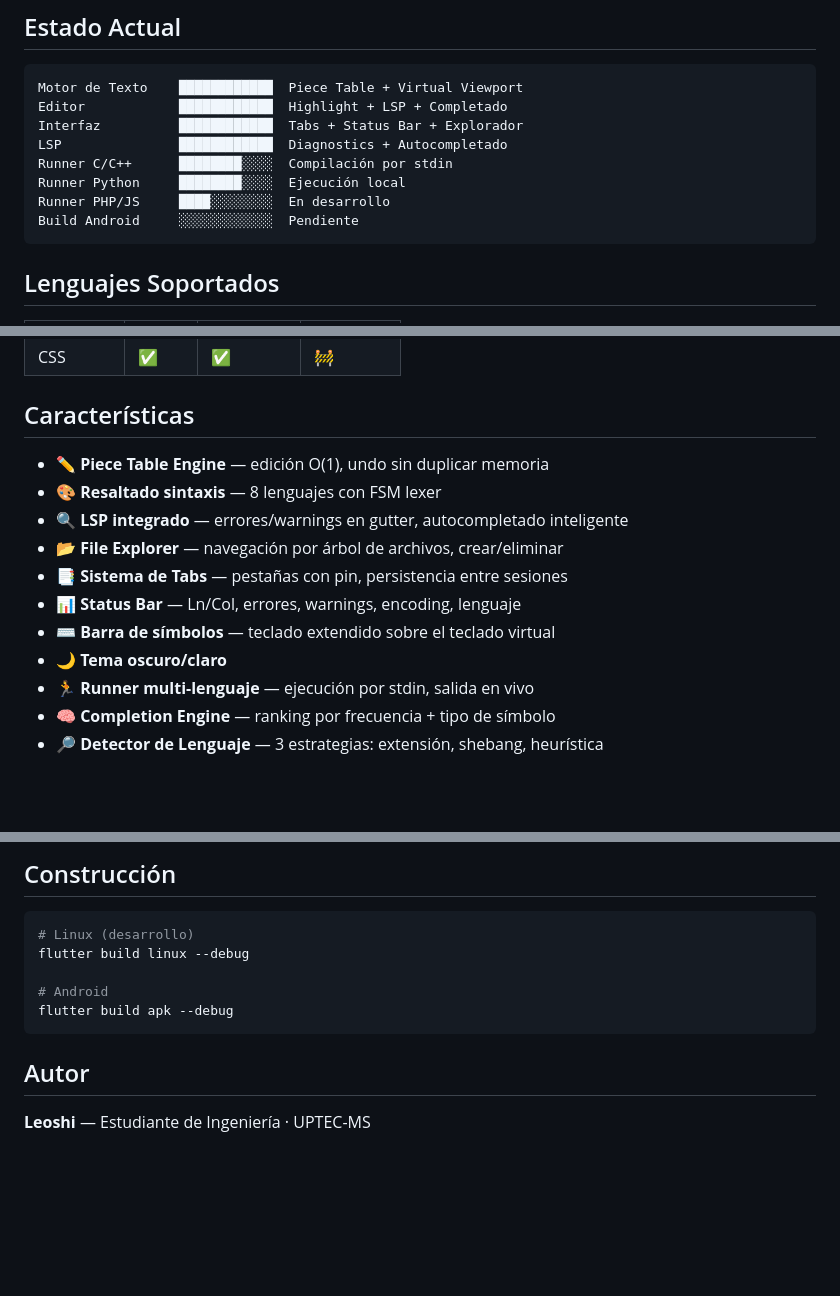
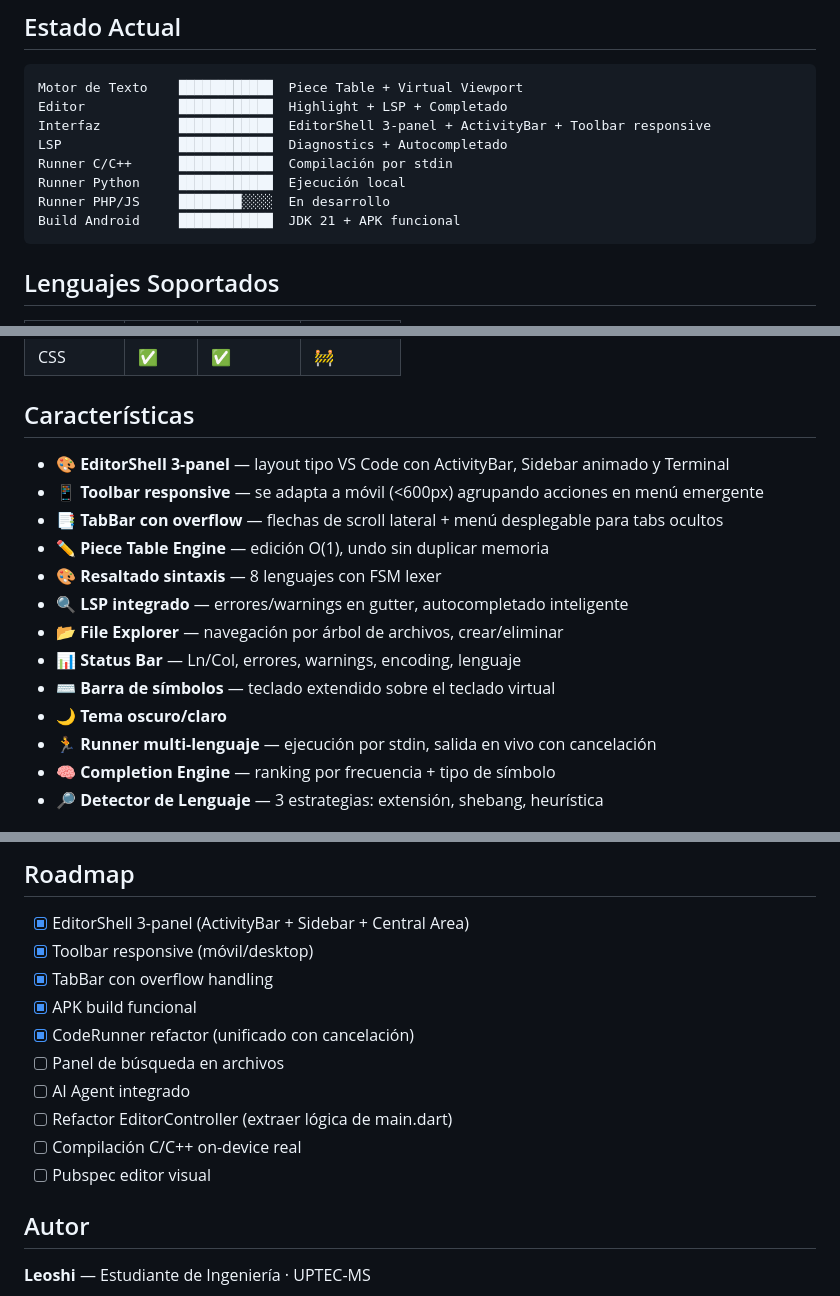
Before and after one commit to Leoshi123/LeoIDE, a Markdown page: README.md, 3 parts joined by grey strips. Drawn GitHub-style; blank space fills up the shorter version.

````diff
--- a/README.md
+++ b/README.md
@@ -11,12 +11,12 @@ LeoIDE es un entorno de desarrollo integrado construido con Flutter, diseñado p
 ```
 Motor de Texto    ████████████  Piece Table + Virtual Viewport
 Editor            ████████████  Highlight + LSP + Completado
-Interfaz          ████████████  Tabs + Status Bar + Explorador
+Interfaz          ████████████  EditorShell 3-panel + ActivityBar + Toolbar responsive
 LSP               ████████████  Diagnostics + Autocompletado
-Runner C/C++      ████████░░░░  Compilación por stdin
-Runner Python     ████████░░░░  Ejecución local
-Runner PHP/JS     ████░░░░░░░░  En desarrollo
-Build Android     ░░░░░░░░░░░░  Pendiente
+Runner C/C++      ████████████  Compilación por stdin
+Runner Python     ████████████  Ejecución local
+Runner PHP/JS     ████████░░░░  En desarrollo
+Build Android     ████████████  JDK 21 + APK funcional
 ```
 
 ## Lenguajes Soportados
@@ -34,15 +34,17 @@ Build Android     ░░░░░░░░░░░░  Pendiente
 
 ## Características
 
+- 🎨 **EditorShell 3-panel** — layout tipo VS Code con ActivityBar, Sidebar animado y Terminal
+- 📱 **Toolbar responsive** — se adapta a móvil (<600px) agrupando acciones en menú emergente
+- 📑 **TabBar con overflow** — flechas de scroll lateral + menú desplegable para tabs ocultos
 - ✏️ **Piece Table Engine** — edición O(1), undo sin duplicar memoria
 - 🎨 **Resaltado sintaxis** — 8 lenguajes con FSM lexer
 - 🔍 **LSP integrado** — errores/warnings en gutter, autocompletado inteligente
 - 📂 **File Explorer** — navegación por árbol de archivos, crear/eliminar
-- 📑 **Sistema de Tabs** — pestañas con pin, persistencia entre sesiones
 - 📊 **Status Bar** — Ln/Col, errores, warnings, encoding, lenguaje
 - ⌨️ **Barra de símbolos** — teclado extendido sobre el teclado virtual
 - 🌙 **Tema oscuro/claro**
-- 🏃 **Runner multi-lenguaje** — ejecución por stdin, salida en vivo
+- 🏃 **Runner multi-lenguaje** — ejecución por stdin, salida en vivo con cancelación
 - 🧠 **Completion Engine** — ranking por frecuencia + tipo de símbolo
 - 🔎 **Detector de Lenguaje** — 3 estrategias: extensión, shebang, heurística
 
@@ -126,13 +146,16 @@ flutter run -d linux
 
-## Construcción
+## Roadmap
 
-```bash
-# Linux (desarrollo)
-flutter build linux --debug
-
-# Android
-flutter build apk --debug
-```
+- [x] EditorShell 3-panel (ActivityBar + Sidebar + Central Area)
+- [x] Toolbar responsive (móvil/desktop)
+- [x] TabBar con overflow handling
+- [x] APK build funcional
+- [x] CodeRunner refactor (unificado con cancelación)
+- [ ] Panel de búsqueda en archivos
+- [ ] AI Agent integrado
+- [ ] Refactor EditorController (extraer lógica de main.dart)
+- [ ] Compilación C/C++ on-device real
+- [ ] Pubspec editor visual
 
 ## Autor
 
````
Also changed, not shown: other parts of README.md (+59 -41 lines).
